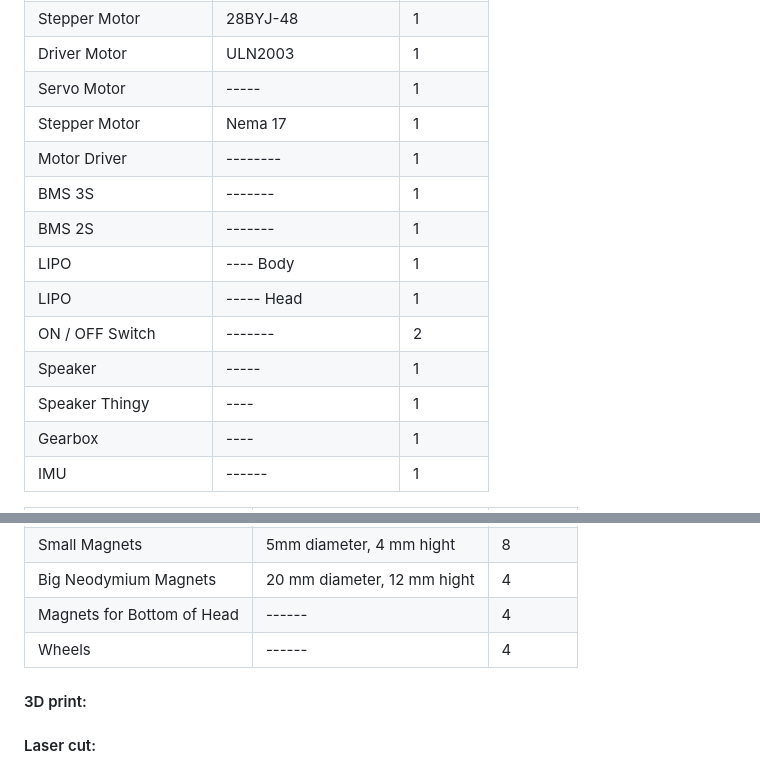
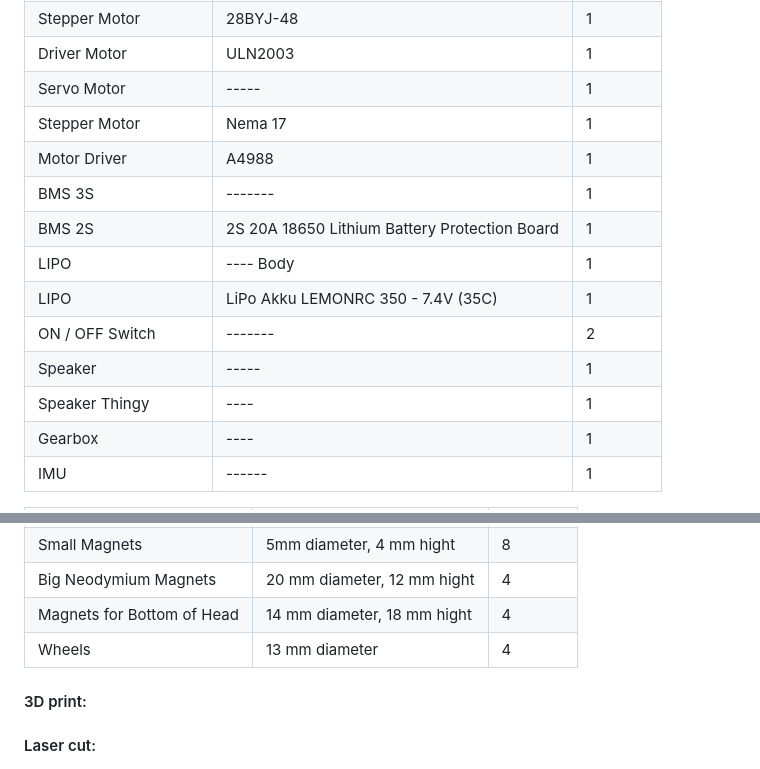
Before and after one commit to epfl-cs358/2026sp-BB-M8, a Markdown page: README.md, 2 parts joined by grey strips. GitHub-like rendering.

Commit message:
Adding further information to the list of materials

```diff
--- a/README.md
+++ b/README.md
@@ -48,9 +48,9 @@ Here is a exhausive list of all the elements needed to built the BB-M8. Note tha
 | Driver Motor | ULN2003 | 1 |
 | Servo Motor | ----- | 1 |
 | Stepper Motor | Nema 17 | 1 |
-| Motor Driver | -------- | 1 |
+| Motor Driver | A4988 | 1 |
 | BMS 3S | ------- | 1 |
-| BMS 2S | ------- | 1 |
+| BMS 2S | 2S 20A 18650 Lithium Battery Protection Board | 1 |
 | LIPO | ---- Body | 1 |
-| LIPO | ----- Head | 1 |
+| LIPO |LiPo Akku LEMONRC 350 - 7.4V (35C) | 1 |
 | ON / OFF Switch | ------- | 2 |
@@ -68,8 +68,8 @@ Here is a exhausive list of all the elements needed to built the BB-M8. Note tha
 | Small Ball Bearing | 3 x 10 x 4 mm | 1 | <!-- TODO: What bearing is in the swinger -->
 | Small Magnets | 5mm diameter, 4 mm hight | 8 |
 | Big Neodymium Magnets | 20 mm diameter, 12 mm hight | 4 |
-| Magnets for Bottom of Head | ------ | 4 |
-| Wheels | ------ | 4 |
+| Magnets for Bottom of Head | 14 mm diameter, 18 mm hight | 4 |
+| Wheels | 13 mm diameter | 4 |
 
 <!-- TODO: Add any missing components-->
 
```
Also changed, not shown: other parts of README.md (+3 -3 lines).
